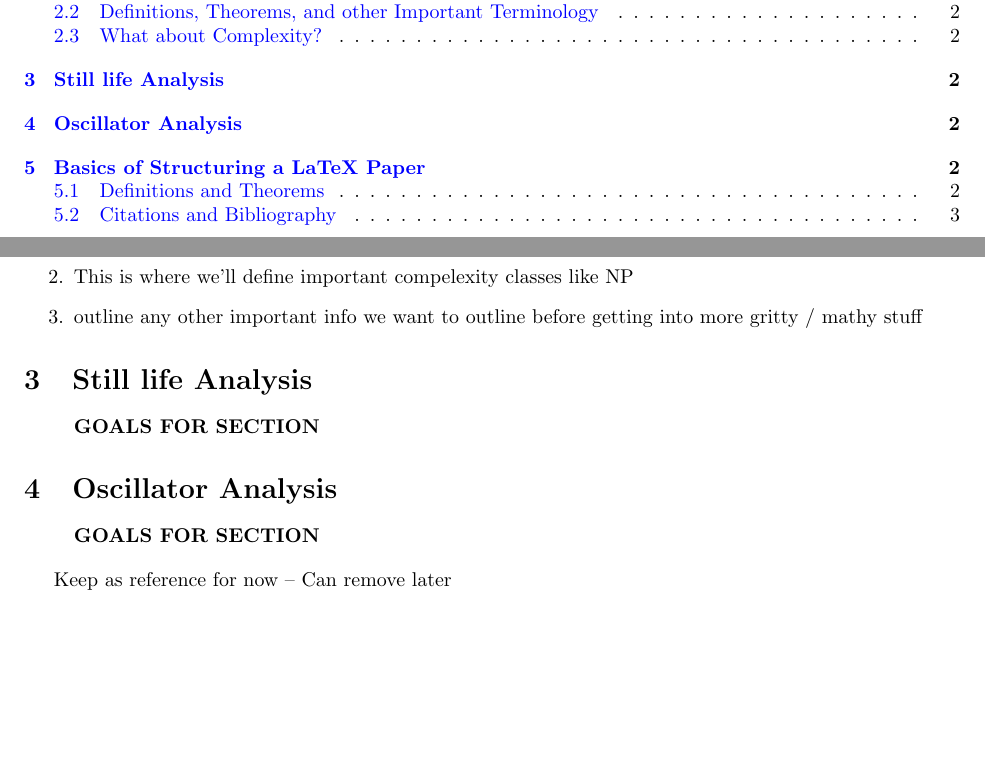
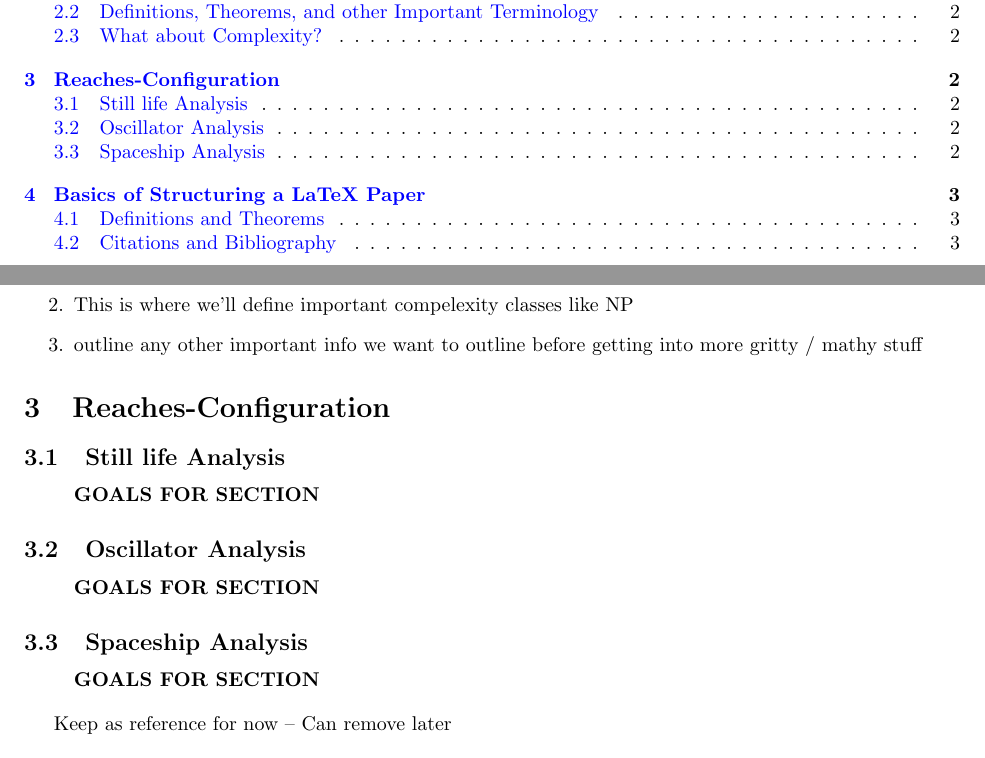
Before and after one commit to akgohain/csci3384_conway, a LaTeX document (write-up.tex): two parts of pages 1 and 2 of 3, joined at a grey line, cut so that both start at the same text, the shorter picture padded with empty space. Compiled offline with pdfLaTeX.

Commit message:
re-organization

```diff
--- a/write-up.tex
+++ b/write-up.tex
@@ -87,15 +87,20 @@ We'll probably do this last!
 
 \end{enumerate}
 
-
-\section{Still life Analysis}
+\section{Reaches-Configuration}
+\subsection{Still life Analysis}
 \begin{enumerate}
   \item[] \textbf{GOALS FOR SECTION}
 \end{enumerate}
 
 
 
-\section{Oscillator Analysis}
+\subsection{Oscillator Analysis}
+\begin{enumerate}
+  \item[] \textbf{GOALS FOR SECTION}
+\end{enumerate}
+
+\subsection{Spaceship Analysis}
 \begin{enumerate}
   \item[] \textbf{GOALS FOR SECTION}
 \end{enumerate}
```
